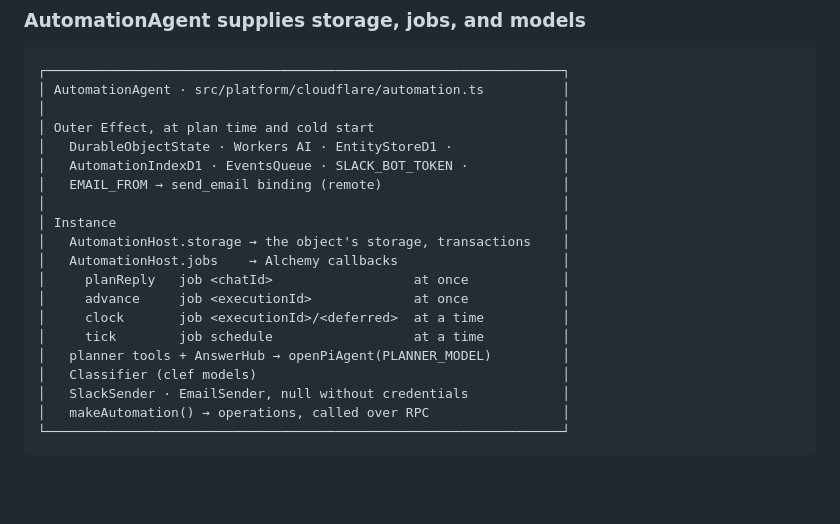
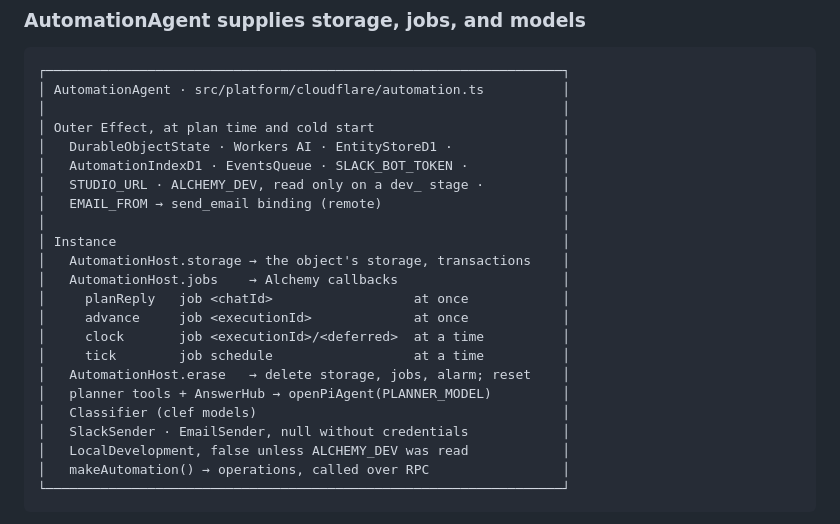
Before and after one commit to just-be-dev/automations, a Markdown page: docs/workflow-engine.md, the part around the change. Drawn GitHub-style; blank space fills up the shorter version.

Commit message:
Integrate the demo features into the AutomationAgent diagram
The diagram of what the AutomationAgent binds and supplies now lists what
the combined features added: STUDIO_URL for task DM links, ALCHEMY_DEV,
read only on a dev_ stage, for LocalDevelopment and Resume now, and
AutomationHost.erase, which deleting an automation uses.

````diff
--- a/docs/workflow-engine.md
+++ b/docs/workflow-engine.md
@@ -249,6 +249,7 @@ Answering stores the answer and schedules `planReply` in one transaction, then w
 │ Outer Effect, at plan time and cold start                        │
 │   DurableObjectState · Workers AI · EntityStoreD1 ·              │
 │   AutomationIndexD1 · EventsQueue · SLACK_BOT_TOKEN ·            │
+│   STUDIO_URL · ALCHEMY_DEV, read only on a dev_ stage ·          │
 │   EMAIL_FROM → send_email binding (remote)                       │
 │                                                                  │
 │ Instance                                                         │
@@ -258,9 +259,11 @@ Answering stores the answer and schedules `planReply` in one transaction, then w
 │     advance     job <executionId>             at once            │
 │     clock       job <executionId>/<deferred>  at a time          │
 │     tick        job schedule                  at a time          │
+│   AutomationHost.erase   → delete storage, jobs, alarm; reset    │
 │   planner tools + AnswerHub → openPiAgent(PLANNER_MODEL)         │
 │   Classifier (clef models)                                       │
 │   SlackSender · EmailSender, null without credentials            │
+│   LocalDevelopment, false unless ALCHEMY_DEV was read            │
 │   makeAutomation() → operations, called over RPC                 │
 └──────────────────────────────────────────────────────────────────┘
 ```
````
